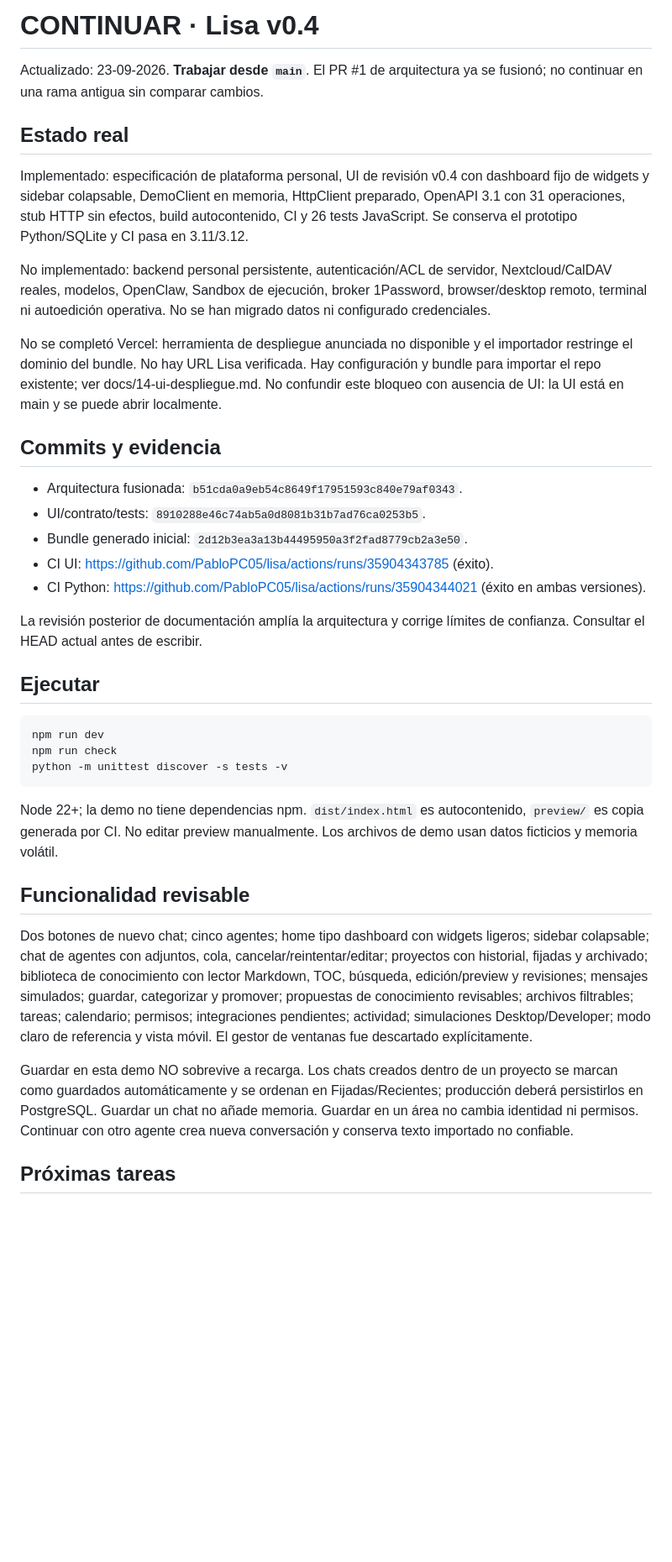
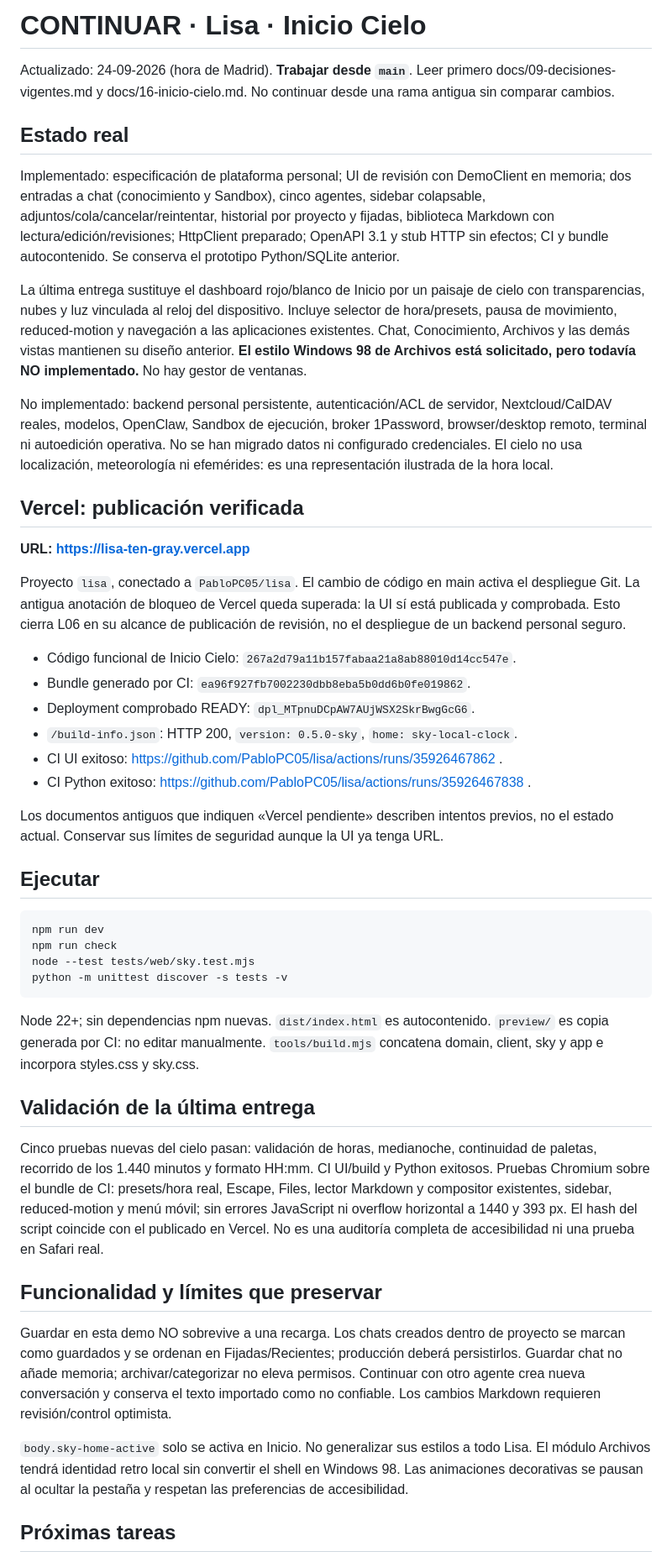
Before and after one commit to PabloPC05/lisa, a Markdown page: CONTINUAR.md, the part around one of its changes. Shown at 84% size. Drawn GitHub-style; blank space fills up the shorter version.

Commit message:
docs: update handoff for published Sky home and preserve backend boundaries

````diff
--- a/CONTINUAR.md
+++ b/CONTINUAR.md
@@ -1,40 +1,50 @@
-# CONTINUAR · Lisa v0.4
+# CONTINUAR · Lisa · Inicio Cielo
 
-Actualizado: 23-09-2026. **Trabajar desde `main`**. El PR #1 de arquitectura ya se fusionó; no continuar en una rama antigua sin comparar cambios.
+Actualizado: 24-09-2026 (hora de Madrid). **Trabajar desde `main`**. Leer primero docs/09-decisiones-vigentes.md y docs/16-inicio-cielo.md. No continuar desde una rama antigua sin comparar cambios.
 
 ## Estado real
 
-Implementado: especificación de plataforma personal, UI de revisión v0.4 con dashboard fijo de widgets y sidebar colapsable, DemoClient en memoria, HttpClient preparado, OpenAPI 3.1 con 31 operaciones, stub HTTP sin efectos, build autocontenido, CI y 26 tests JavaScript. Se conserva el prototipo Python/SQLite y CI pasa en 3.11/3.12.
+Implementado: especificación de plataforma personal; UI de revisión con DemoClient en memoria; dos entradas a chat (conocimiento y Sandbox), cinco agentes, sidebar colapsable, adjuntos/cola/cancelar/reintentar, historial por proyecto y fijadas, biblioteca Markdown con lectura/edición/revisiones; HttpClient preparado; OpenAPI 3.1 y stub HTTP sin efectos; CI y bundle autocontenido. Se conserva el prototipo Python/SQLite anterior.
 
-No implementado: backend personal persistente, autenticación/ACL de servidor, Nextcloud/CalDAV reales, modelos, OpenClaw, Sandbox de ejecución, broker 1Password, browser/desktop remoto, terminal ni autoedición operativa. No se han migrado datos ni configurado credenciales.
+La última entrega sustituye el dashboard rojo/blanco de Inicio por un paisaje de cielo con transparencias, nubes y luz vinculada al reloj del dispositivo. Incluye selector de hora/presets, pausa de movimiento, reduced-motion y navegación a las aplicaciones existentes. Chat, Conocimiento, Archivos y las demás vistas mantienen su diseño anterior. **El estilo Windows 98 de Archivos está solicitado, pero todavía NO implementado.** No hay gestor de ventanas.
 
-No se completó Vercel: herramienta de despliegue anunciada no disponible y el importador restringe el dominio del bundle. No hay URL Lisa verificada. Hay configuración y bundle para importar el repo existente; ver docs/14-ui-despliegue.md. No confundir este bloqueo con ausencia de UI: la UI está en main y se puede abrir localmente.
+No implementado: backend personal persistente, autenticación/ACL de servidor, Nextcloud/CalDAV reales, modelos, OpenClaw, Sandbox de ejecución, broker 1Password, browser/desktop remoto, terminal ni autoedición operativa. No se han migrado datos ni configurado credenciales. El cielo no usa localización, meteorología ni efemérides: es una representación ilustrada de la hora local.
 
-## Commits y evidencia
+## Vercel: publicación verificada
 
-- Arquitectura fusionada: `b51cda0a9eb54c8649f17951593c840e79af0343`.
-- UI/contrato/tests: `8910288e46c74ab5a0d8081b31b7ad76ca0253b5`.
-- Bundle generado inicial: `2d12b3ea3a13b44495950a3f2fad8779cb2a3e50`.
-- CI UI: https://github.com/PabloPC05/lisa/actions/runs/35904343785 (éxito).
-- CI Python: https://github.com/PabloPC05/lisa/actions/runs/35904344021 (éxito en ambas versiones).
+**URL: https://lisa-ten-gray.vercel.app**
 
-La revisión posterior de documentación amplía la arquitectura y corrige límites de confianza. Consultar el HEAD actual antes de escribir.
+Proyecto `lisa`, conectado a `PabloPC05/lisa`. El cambio de código en main activa el despliegue Git. La antigua anotación de bloqueo de Vercel queda superada: la UI sí está publicada y comprobada. Esto cierra L06 en su alcance de publicación de revisión, no el despliegue de un backend personal seguro.
+
+- Código funcional de Inicio Cielo: `267a2d79a11b157fabaa21a8ab88010d14cc547e`.
+- Bundle generado por CI: `ea96f927fb7002230dbb8eba5b0dd6b0fe019862`.
+- Deployment comprobado READY: `dpl_MTpnuDCpAW7AUjWSX2SkrBwgGcG6`.
+- `/build-info.json`: HTTP 200, `version: 0.5.0-sky`, `home: sky-local-clock`.
+- CI UI exitoso: https://github.com/PabloPC05/lisa/actions/runs/35926467862 .
+- CI Python exitoso: https://github.com/PabloPC05/lisa/actions/runs/35926467838 .
+
+Los documentos antiguos que indiquen «Vercel pendiente» describen intentos previos, no el estado actual. Conservar sus límites de seguridad aunque la UI ya tenga URL.
 
 ## Ejecutar
 
 ```bash
 npm run dev
 npm run check
+node --test tests/web/sky.test.mjs
 python -m unittest discover -s tests -v
 ```
 
-Node 22+; la demo no tiene dependencias npm. `dist/index.html` es autocontenido, `preview/` es copia generada por CI. No editar preview manualmente. Los archivos de demo usan datos ficticios y memoria volátil.
+Node 22+; sin dependencias npm nuevas. `dist/index.html` es autocontenido. `preview/` es copia generada por CI: no editar manualmente. `tools/build.mjs` concatena domain, client, sky y app e incorpora styles.css y sky.css.
 
-## Funcionalidad revisable
+## Validación de la última entrega
 
-Dos botones de nuevo chat; cinco agentes; home tipo dashboard con widgets ligeros; sidebar colapsable; chat de agentes con adjuntos, cola, cancelar/reintentar/editar; proyectos con historial, fijadas y archivado; biblioteca de conocimiento con lector Markdown, TOC, búsqueda, edición/preview y revisiones; mensajes simulados; guardar, categorizar y promover; propuestas de conocimiento revisables; archivos filtrables; tareas; calendario; permisos; integraciones pendientes; actividad; simulaciones Desktop/Developer; modo claro de referencia y vista móvil. El gestor de ventanas fue descartado explícitamente.
+Cinco pruebas nuevas del cielo pasan: validación de horas, medianoche, continuidad de paletas, recorrido de los 1.440 minutos y formato HH:mm. CI UI/build y Python exitosos. Pruebas Chromium sobre el bundle de CI: presets/hora real, Escape, Files, lector Markdown y compositor existentes, sidebar, reduced-motion y menú móvil; sin errores JavaScript ni overflow horizontal a 1440 y 393 px. El hash del script coincide con el publicado en Vercel. No es una auditoría completa de accesibilidad ni una prueba en Safari real.
 
-Guardar en esta demo NO sobrevive a recarga. Los chats creados dentro de un proyecto se marcan como guardados automáticamente y se ordenan en Fijadas/Recientes; producción deberá persistirlos en PostgreSQL. Guardar un chat no añade memoria. Guardar en un área no cambia identidad ni permisos. Continuar con otro agente crea nueva conversación y conserva texto importado no confiable.
+## Funcionalidad y límites que preservar
+
+Guardar en esta demo NO sobrevive a una recarga. Los chats creados dentro de proyecto se marcan como guardados y se ordenan en Fijadas/Recientes; producción deberá persistirlos. Guardar chat no añade memoria; archivar/categorizar no eleva permisos. Continuar con otro agente crea nueva conversación y conserva el texto importado como no confiable. Los cambios Markdown requieren revisión/control optimista.
+
+`body.sky-home-active` solo se activa en Inicio. No generalizar sus estilos a todo Lisa. El módulo Archivos tendrá identidad retro local sin convertir el shell en Windows 98. Las animaciones decorativas se pausan al ocultar la pestaña y respetan las preferencias de accesibilidad.
 
 ## Próximas tareas
 
````
Also changed, not shown: other parts of CONTINUAR.md (+12 -15 lines).
